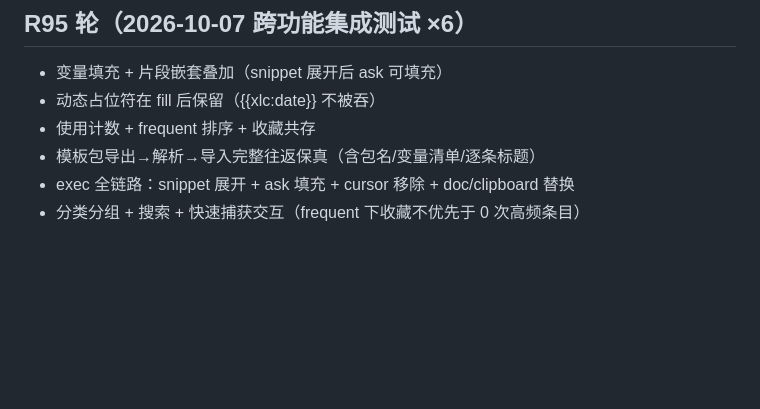
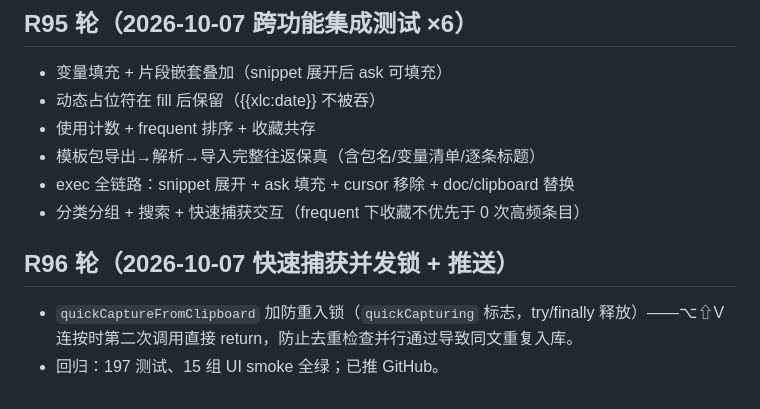
Before and after one commit to ai68298100/xiaolv-common, a Markdown page: docs/dev-plan-2026-10-06.md, the part around the change. GitHub-like rendering; blank space fills up the shorter version.

Commit message:
R96 账本

```diff
--- a/docs/dev-plan-2026-10-06.md
+++ b/docs/dev-plan-2026-10-06.md
@@ -1078,3 +1078,8 @@
 - 模板包导出→解析→导入完整往返保真（含包名/变量清单/逐条标题）
 - exec 全链路：snippet 展开 + ask 填充 + cursor 移除 + doc/clipboard 替换
 - 分类分组 + 搜索 + 快速捕获交互（frequent 下收藏不优先于 0 次高频条目）
+
+## R96 轮（2026-10-07 快速捕获并发锁 + 推送）
+
+- `quickCaptureFromClipboard` 加防重入锁（`quickCapturing` 标志，try/finally 释放）——⌥⇧V 连按时第二次调用直接 return，防止去重检查并行通过导致同文重复入库。
+- 回归：197 测试、15 组 UI smoke 全绿；已推 GitHub。
```
